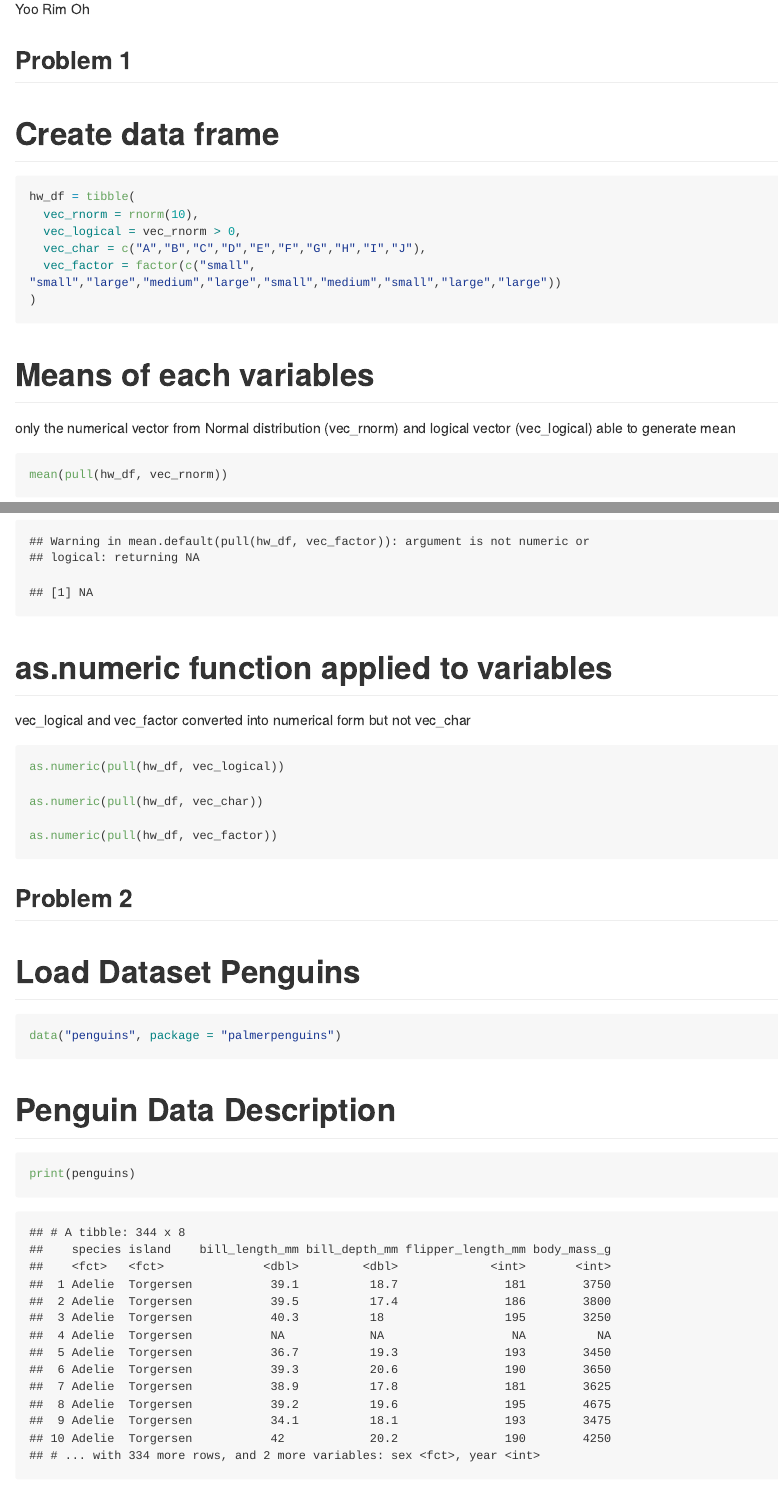
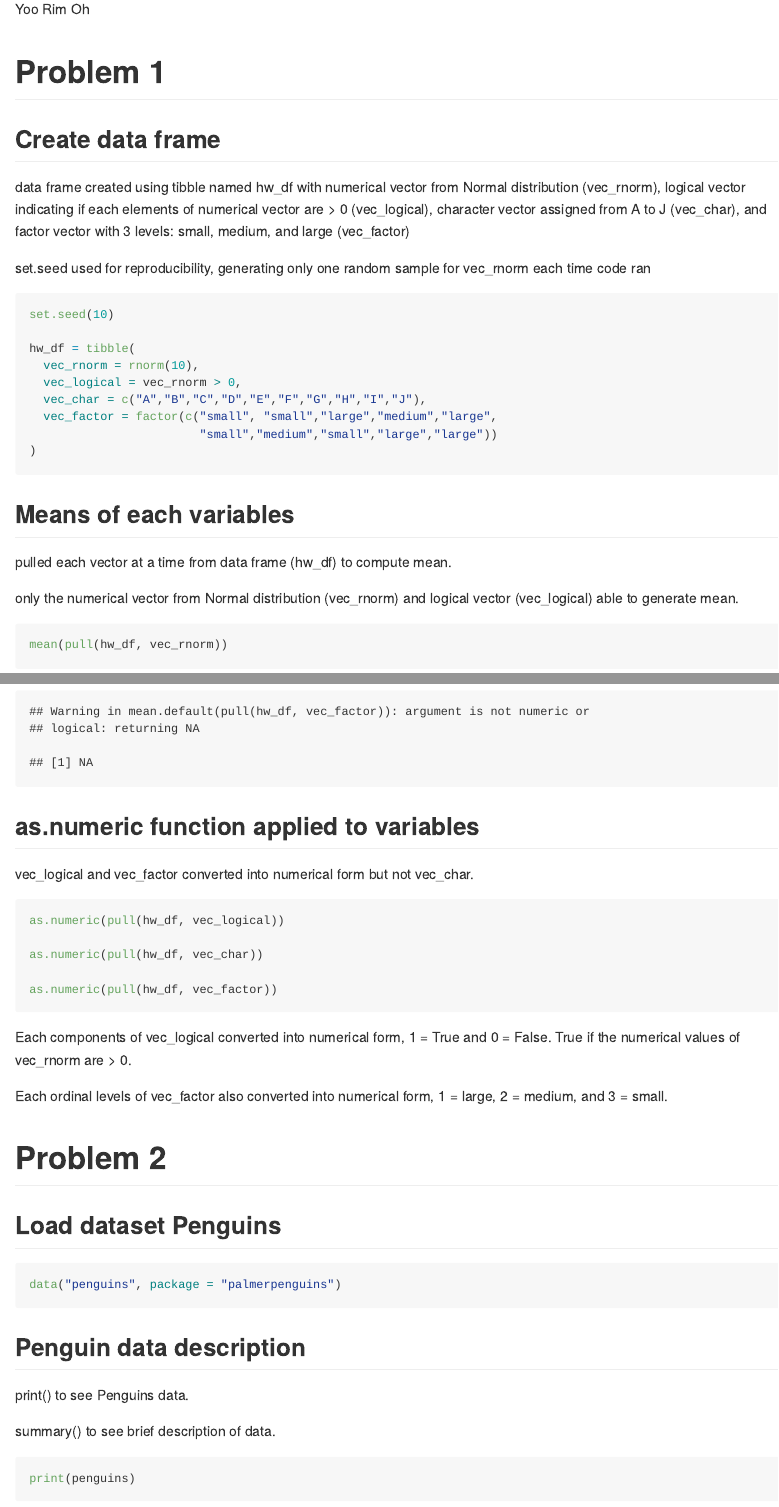
Before and after one commit to yo2336/p8105_hw1_yo2336, an R Markdown document (p8105_hw1_yo2336.Rmd): the page in a window 1100 px wide, from 110 px down, and a second part further down, joined at a grey line. The pictures show the output file p8105_hw1_yo2336.md that the author committed with the source, drawn offline in the style of GitHub; long lines of code are wrapped.

Commit message:
added more notes explaining each code

````diff
--- a/p8105_hw1_yo2336.Rmd
+++ b/p8105_hw1_yo2336.Rmd
@@ -13,13 +13,13 @@ library(tidyverse)
 
 ## Create data frame
 
-data frame named hw_df
-with numerical vector from Normal distribution,
-logical vector indicating if each elements of numerical vector > 0,
-character vector named from A to J,
-and factor vector with 3 levels: small, medium, and large
+data frame created using tibble named hw_df
+with numerical vector from Normal distribution (vec_rnorm),
+logical vector indicating if each elements of numerical vector are > 0 (vec_logical),
+character vector assigned from A to J (vec_char),
+and factor vector with 3 levels: small, medium, and large (vec_factor)
 
-set.seed used for reproducibility
+set.seed used for reproducibility, generating only one random sample for vec_rnorm each time code ran
 
 ```{r}
 set.seed(10)
@@ -28,14 +28,17 @@ hw_df = tibble(
   vec_rnorm = rnorm(10),
   vec_logical = vec_rnorm > 0,
   vec_char = c("A","B","C","D","E","F","G","H","I","J"),
-  vec_factor = factor(c("small", "small","large","medium","large","small","medium","small","large","large"))
+  vec_factor = factor(c("small", "small","large","medium","large",
+                        "small","medium","small","large","large"))
 )
 ```
 
 ## Means of each variables
 
+pulled each vector at a time from data frame (hw_df) to compute mean.
 
-only the numerical vector from Normal distribution (vec_rnorm) and logical vector (vec_logical) able to generate mean
+only the numerical vector from Normal distribution (vec_rnorm) and
+logical vector (vec_logical) able to generate mean.
 
 ```{r}
 mean(pull(hw_df, vec_rnorm))
@@ -52,7 +55,7 @@ mean(pull(hw_df, vec_factor))
 ## as.numeric function applied to variables
 
 
-vec_logical and vec_factor converted into numerical form but not vec_char
+vec_logical and vec_factor converted into numerical form but not vec_char.
 
 ```{r, eval = FALSE}
 as.numeric(pull(hw_df, vec_logical))
@@ -61,6 +64,12 @@ as.numeric(pull(hw_df, vec_char))
 
 as.numeric(pull(hw_df, vec_factor))
 ```
+
+Each components of vec_logical converted into numerical form, 1 = True and 0 = False.
+True if the numerical values of vec_rnorm are > 0.
+
+Each ordinal levels of vec_factor also converted into numerical form,
+1 = large, 2 = medium, and 3 = small.
 
 
 
@@ -77,6 +86,9 @@ data("penguins", package = "palmerpenguins")
 
 ## Penguin data description
 
+print() to see Penguins data.
+
+summary() to see brief description of data.
 
 ```{r}
 print(penguins)
````
Also changed, not shown: p8105_hw1_yo2336.md, penguin_scatter_plot.pdf, p8105_hw1_yo2336.Rmd (10 more changed lines).
